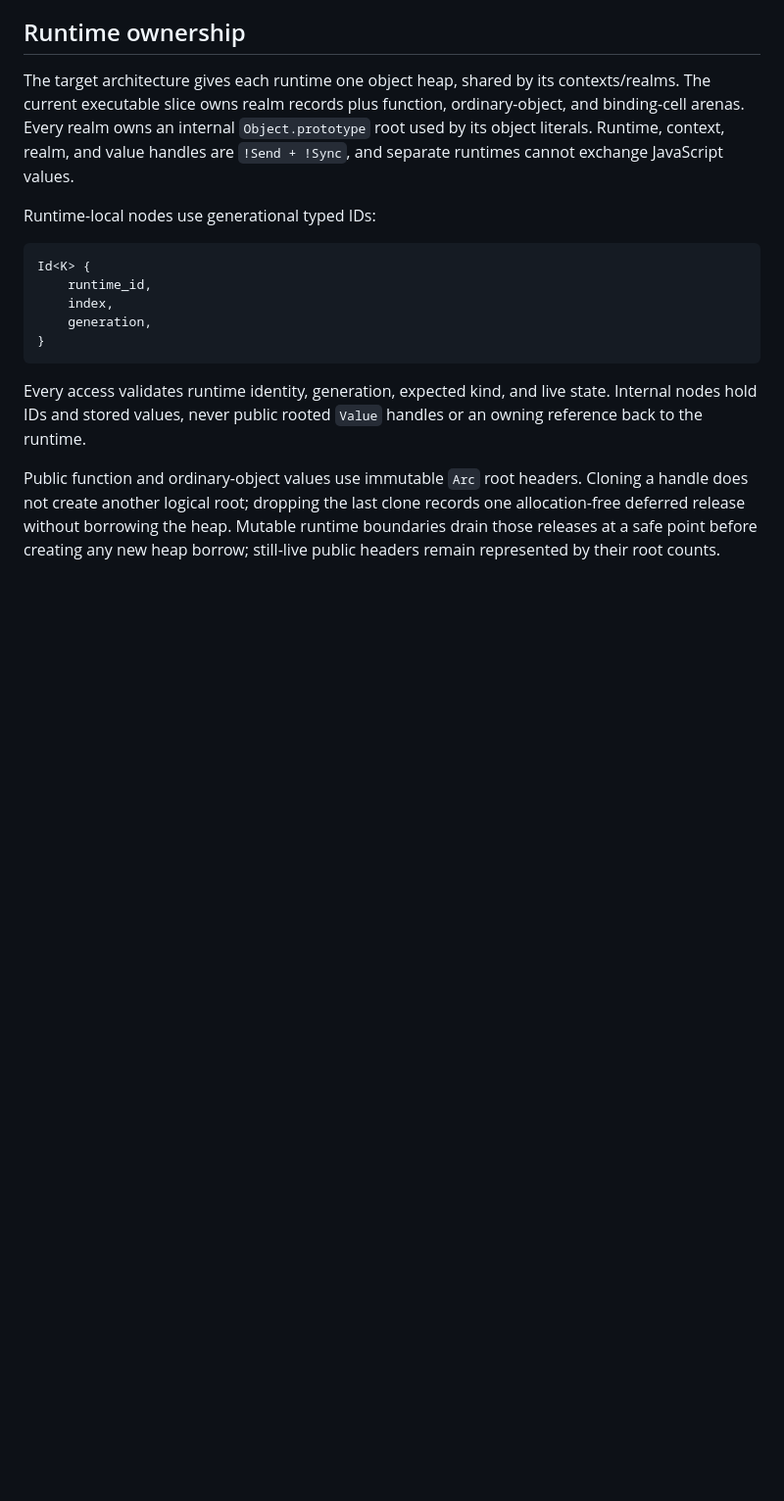
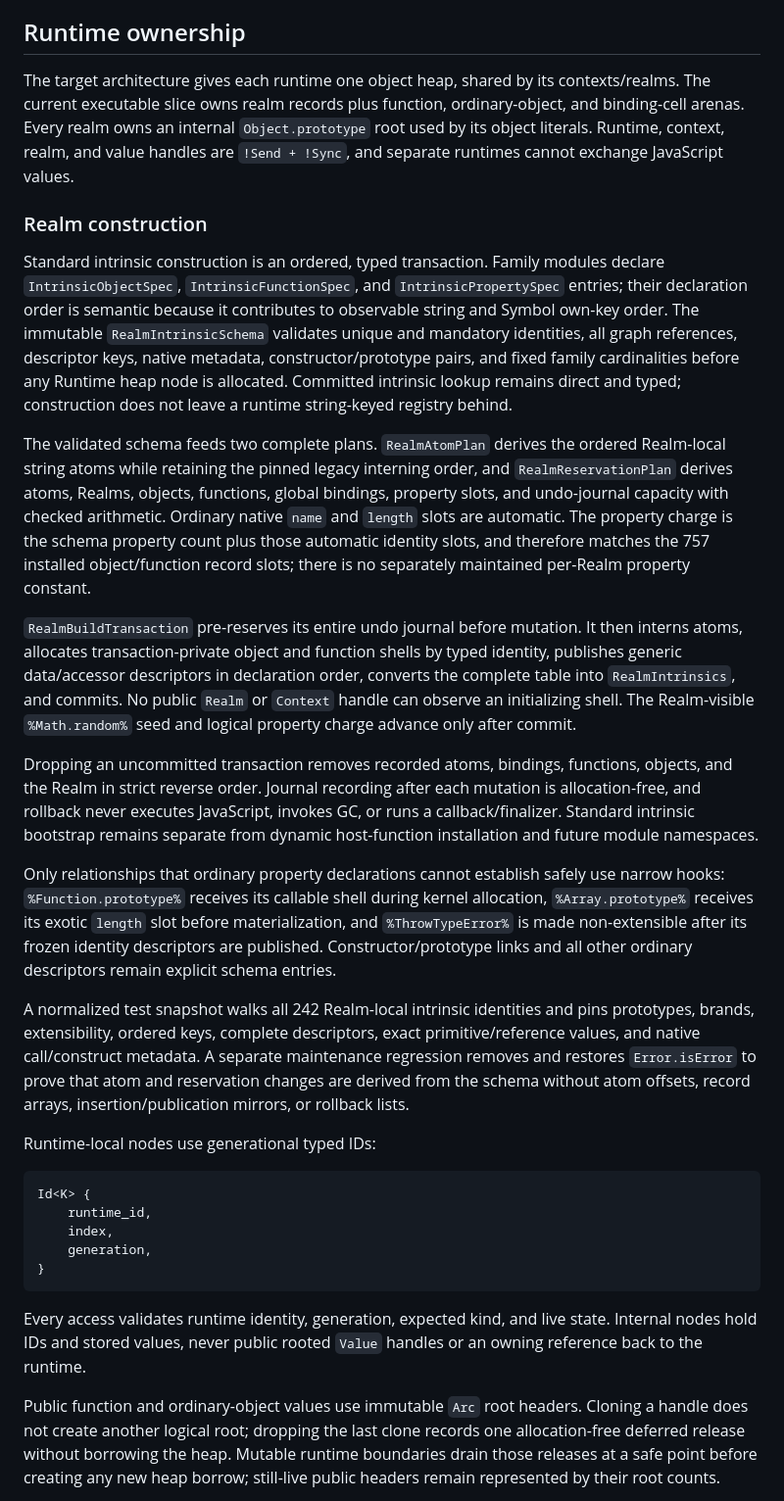
Before and after one commit to fusordev/fusor, a Markdown page: ARCHITECTURE.md, the part around the change. Shown at 98% size. GitHub-like rendering; blank space fills up the shorter version.

Commit message:
Document transactional Realm construction

````diff
--- a/ARCHITECTURE.md
+++ b/ARCHITECTURE.md
@@ -627,6 +627,56 @@ internal `Object.prototype` root used by its object literals. Runtime, context,
 realm, and value handles are `!Send + !Sync`, and separate runtimes cannot
 exchange JavaScript values.
 
+### Realm construction
+
+Standard intrinsic construction is an ordered, typed transaction. Family
+modules declare `IntrinsicObjectSpec`, `IntrinsicFunctionSpec`, and
+`IntrinsicPropertySpec` entries; their declaration order is semantic because
+it contributes to observable string and Symbol own-key order. The immutable
+`RealmIntrinsicSchema` validates unique and mandatory identities, all graph
+references, descriptor keys, native metadata, constructor/prototype pairs,
+and fixed family cardinalities before any Runtime heap node is allocated.
+Committed intrinsic lookup remains direct and typed; construction does not
+leave a runtime string-keyed registry behind.
+
+The validated schema feeds two complete plans. `RealmAtomPlan` derives the
+ordered Realm-local string atoms while retaining the pinned legacy interning
+order, and `RealmReservationPlan` derives atoms, Realms, objects, functions,
+global bindings, property slots, and undo-journal capacity with checked
+arithmetic. Ordinary native `name` and `length` slots are automatic. The
+property charge is the schema property count plus those automatic identity
+slots, and therefore matches the 757 installed object/function record slots;
+there is no separately maintained per-Realm property constant.
+
+`RealmBuildTransaction` pre-reserves its entire undo journal before mutation.
+It then interns atoms, allocates transaction-private object and function
+shells by typed identity, publishes generic data/accessor descriptors in
+declaration order, converts the complete table into `RealmIntrinsics`, and
+commits. No public `Realm` or `Context` handle can observe an initializing
+shell. The Realm-visible `%Math.random%` seed and logical property charge
+advance only after commit.
+
+Dropping an uncommitted transaction removes recorded atoms, bindings,
+functions, objects, and the Realm in strict reverse order. Journal recording
+after each mutation is allocation-free, and rollback never executes
+JavaScript, invokes GC, or runs a callback/finalizer. Standard intrinsic
+bootstrap remains separate from dynamic host-function installation and future
+module namespaces.
+
+Only relationships that ordinary property declarations cannot establish
+safely use narrow hooks: `%Function.prototype%` receives its callable shell
+during kernel allocation, `%Array.prototype%` receives its exotic `length`
+slot before materialization, and `%ThrowTypeError%` is made non-extensible
+after its frozen identity descriptors are published. Constructor/prototype
+links and all other ordinary descriptors remain explicit schema entries.
+
+A normalized test snapshot walks all 242 Realm-local intrinsic identities and
+pins prototypes, brands, extensibility, ordered keys, complete descriptors,
+exact primitive/reference values, and native call/construct metadata. A
+separate maintenance regression removes and restores `Error.isError` to prove
+that atom and reservation changes are derived from the schema without atom
+offsets, record arrays, insertion/publication mirrors, or rollback lists.
+
 Runtime-local nodes use generational typed IDs:
 
 ```text
````
Also changed, not shown: PORTING.md (+8 -0 lines).
